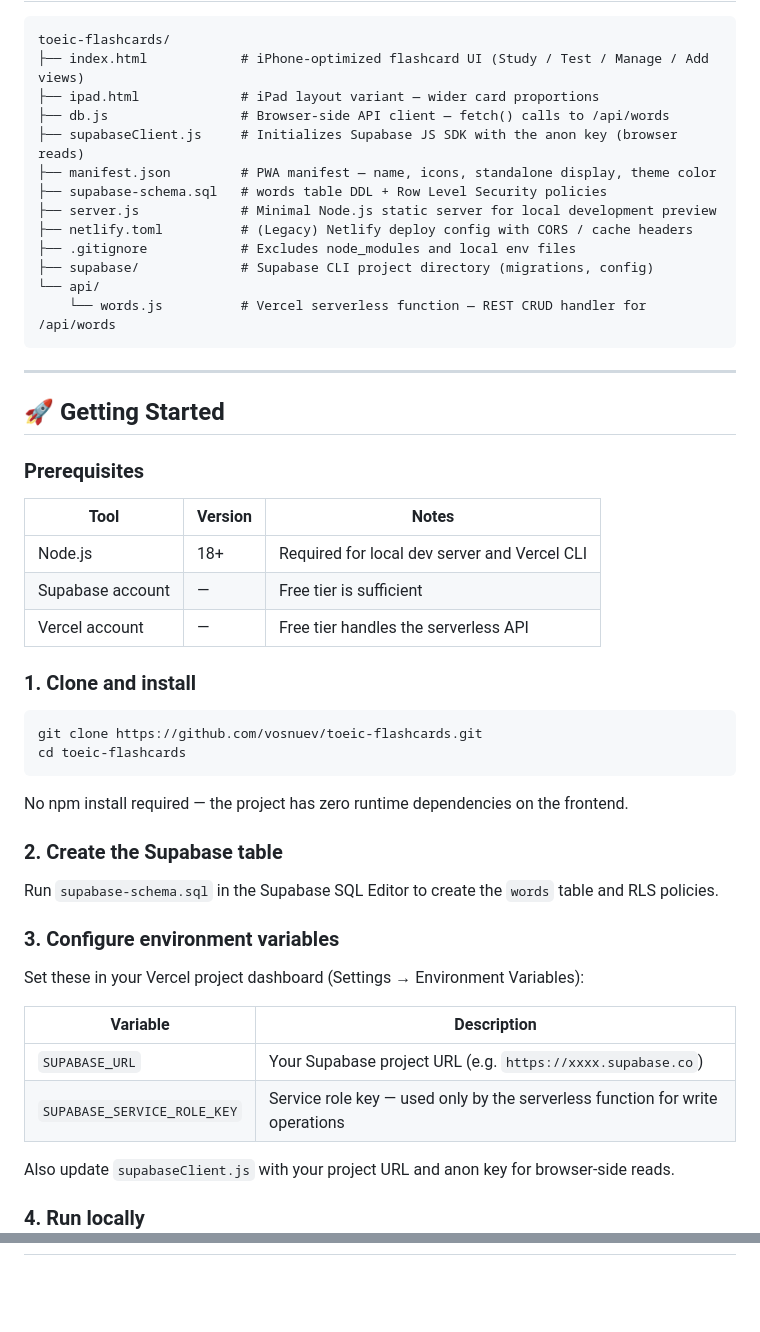
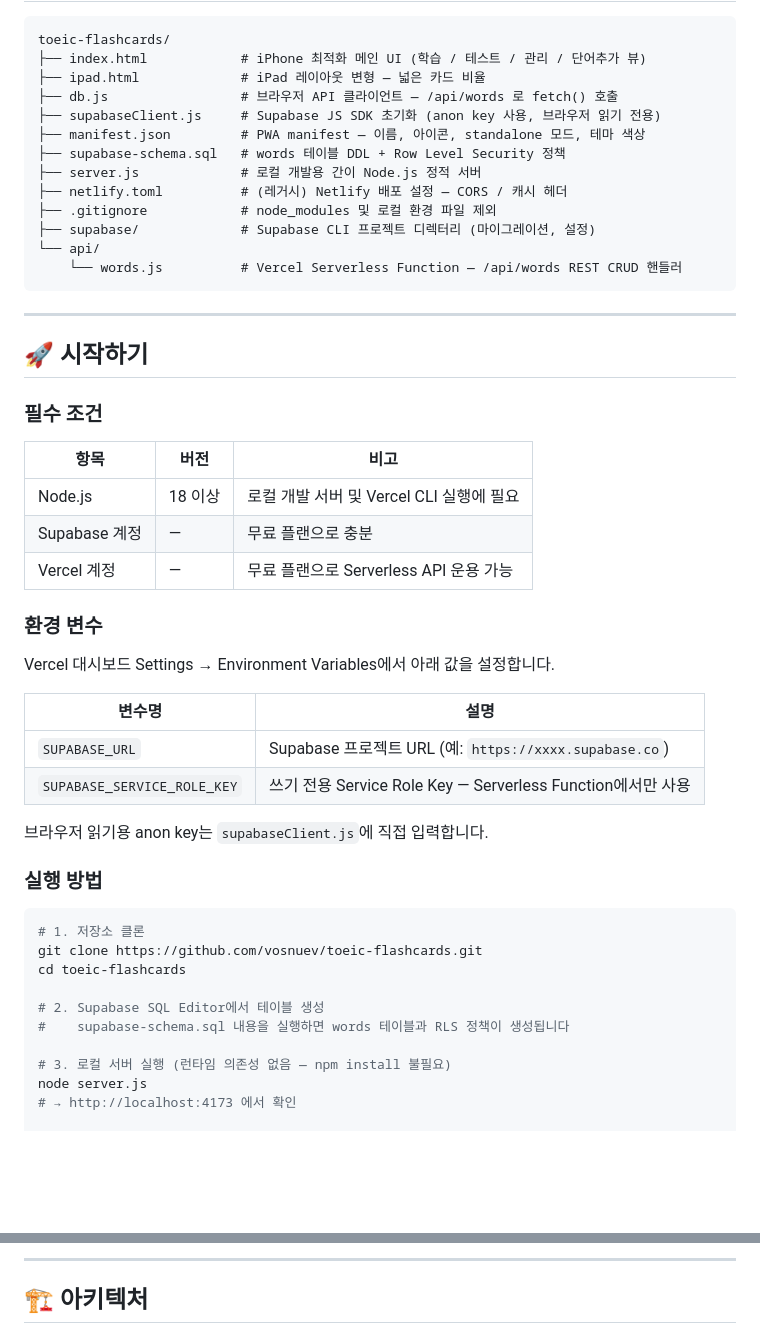
Before and after one commit to vosnuev/toeic-flashcards, a Markdown page: README.md, 2 parts joined by grey strips. Drawn GitHub-style; blank space fills up the shorter version.

Commit message:
docs: README 한글 기반으로 재작성

````diff
--- a/README.md
+++ b/README.md
@@ -60,55 +57,54 @@ The app is optimized for mobile Safari on iPhone and iPad, with safe-area insets
 
 ```
 toeic-flashcards/
-├── index.html            # iPhone-optimized flashcard UI (Study / Test / Manage / Add views)
-├── ipad.html             # iPad layout variant — wider card proportions
-├── db.js                 # Browser-side API client — fetch() calls to /api/words
-├── supabaseClient.js     # Initializes Supabase JS SDK with the anon key (browser reads)
-├── manifest.json         # PWA manifest — name, icons, standalone display, theme color
-├── supabase-schema.sql   # words table DDL + Row Level Security policies
-├── server.js             # Minimal Node.js static server for local development preview
-├── netlify.toml          # (Legacy) Netlify deploy config with CORS / cache headers
-├── .gitignore            # Excludes node_modules and local env files
-├── supabase/             # Supabase CLI project directory (migrations, config)
+├── index.html            # iPhone 최적화 메인 UI (학습 / 테스트 / 관리 / 단어추가 뷰)
+├── ipad.html             # iPad 레이아웃 변형 — 넓은 카드 비율
+├── db.js                 # 브라우저 API 클라이언트 — /api/words 로 fetch() 호출
+├── supabaseClient.js     # Supabase JS SDK 초기화 (anon key 사용, 브라우저 읽기 전용)
+├── manifest.json         # PWA manifest — 이름, 아이콘, standalone 모드, 테마 색상
+├── supabase-schema.sql   # words 테이블 DDL + Row Level Security 정책
+├── server.js             # 로컬 개발용 간이 Node.js 정적 서버
+├── netlify.toml          # (레거시) Netlify 배포 설정 — CORS / 캐시 헤더
+├── .gitignore            # node_modules 및 로컬 환경 파일 제외
+├── supabase/             # Supabase CLI 프로젝트 디렉터리 (마이그레이션, 설정)
 └── api/
-    └── words.js          # Vercel serverless function — REST CRUD handler for /api/words
+    └── words.js          # Vercel Serverless Function — /api/words REST CRUD 핸들러
 ```
 
 ---
 
-## 🚀 Getting Started
+## 🚀 시작하기
 
-### Prerequisites
+### 필수 조건
 
-| Tool | Version | Notes |
-|------|---------|-------|
-| Node.js | 18+ | Required for local dev server and Vercel CLI |
-| Supabase account | — | Free tier is sufficient |
-| Vercel account | — | Free tier handles the serverless API |
+| 항목 | 버전 | 비고 |
+|------|------|------|
+| Node.js | 18 이상 | 로컬 개발 서버 및 Vercel CLI 실행에 필요 |
+| Supabase 계정 | — | 무료 플랜으로 충분 |
+| Vercel 계정 | — | 무료 플랜으로 Serverless API 운용 가능 |
 
-### 1. Clone and install
+### 환경 변수
+
+Vercel 대시보드 Settings → Environment Variables에서 아래 값을 설정합니다.
+
+| 변수명 | 설명 |
+|--------|------|
+| `SUPABASE_URL` | Supabase 프로젝트 URL (예: `https://xxxx.supabase.co`) |
+| `SUPABASE_SERVICE_ROLE_KEY` | 쓰기 전용 Service Role Key — Serverless Function에서만 사용 |
+
+브라우저 읽기용 anon key는 `supabaseClient.js`에 직접 입력합니다.
+
+### 실행 방법
 
 ```bash
+# 1. 저장소 클론
 git clone https://github.com/vosnuev/toeic-flashcards.git
 cd toeic-flashcards
-```
 
-No npm install required — the project has zero runtime dependencies on the frontend.
+# 2. Supabase SQL Editor에서 테이블 생성
+#    supabase-schema.sql 내용을 실행하면 words 테이블과 RLS 정책이 생성됩니다
 
-### 2. Create the Supabase table
+# 3. 로컬 서버 실행 (런타임 의존성 없음 — npm install 불필요)
+node server.js
+# → http://localhost:4173 에서 확인
 
-Run `supabase-schema.sql` in the Supabase SQL Editor to create the `words` table and RLS policies.
-
-### 3. Configure environment variables
-
-Set these in your Vercel project dashboard (Settings → Environment Variables):
-
-| Variable | Description |
-|----------|-------------|
-| `SUPABASE_URL` | Your Supabase project URL (e.g. `https://xxxx.supabase.co`) |
-| `SUPABASE_SERVICE_ROLE_KEY` | Service role key — used only by the serverless function for write operations |
-
-Also update `supabaseClient.js` with your project URL and anon key for browser-side reads.
-
-### 4. Run locally
-
@@ -155,3 +142,6 @@ flowchart LR
+---
+
+## 🏗 아키텍처
 
 ```mermaid
 graph TD
````
Also changed, not shown: other parts of README.md (+85 -95 lines).
